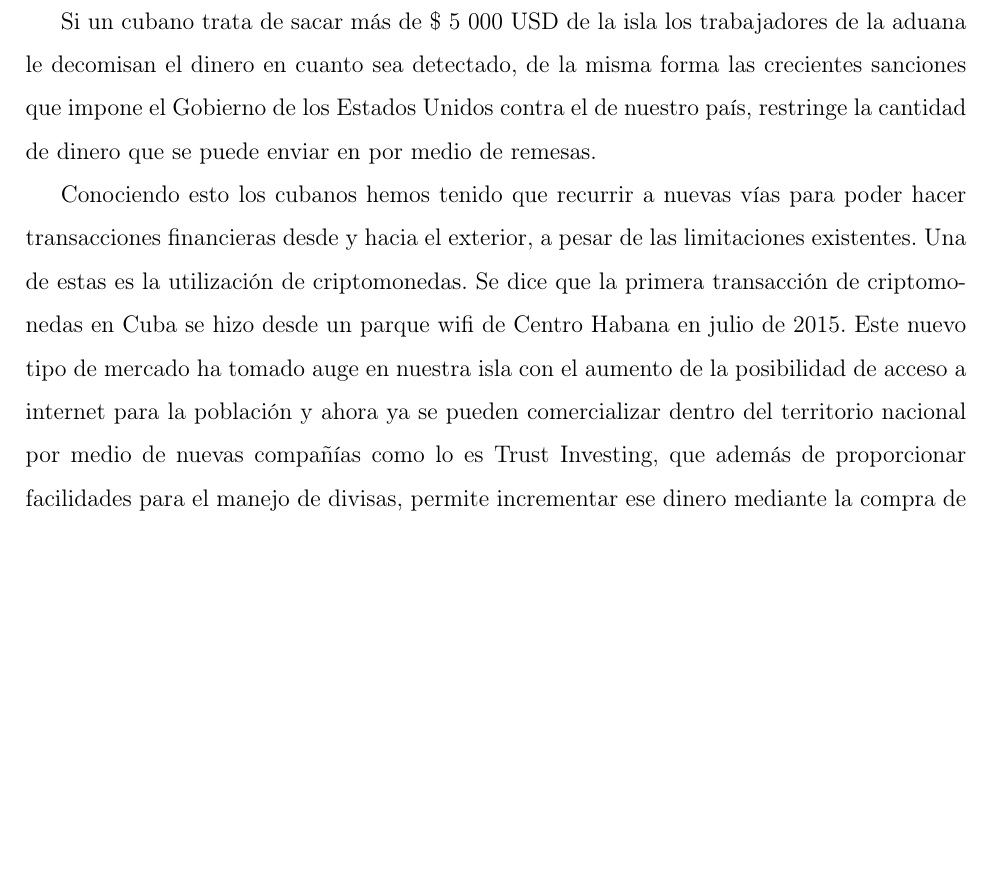
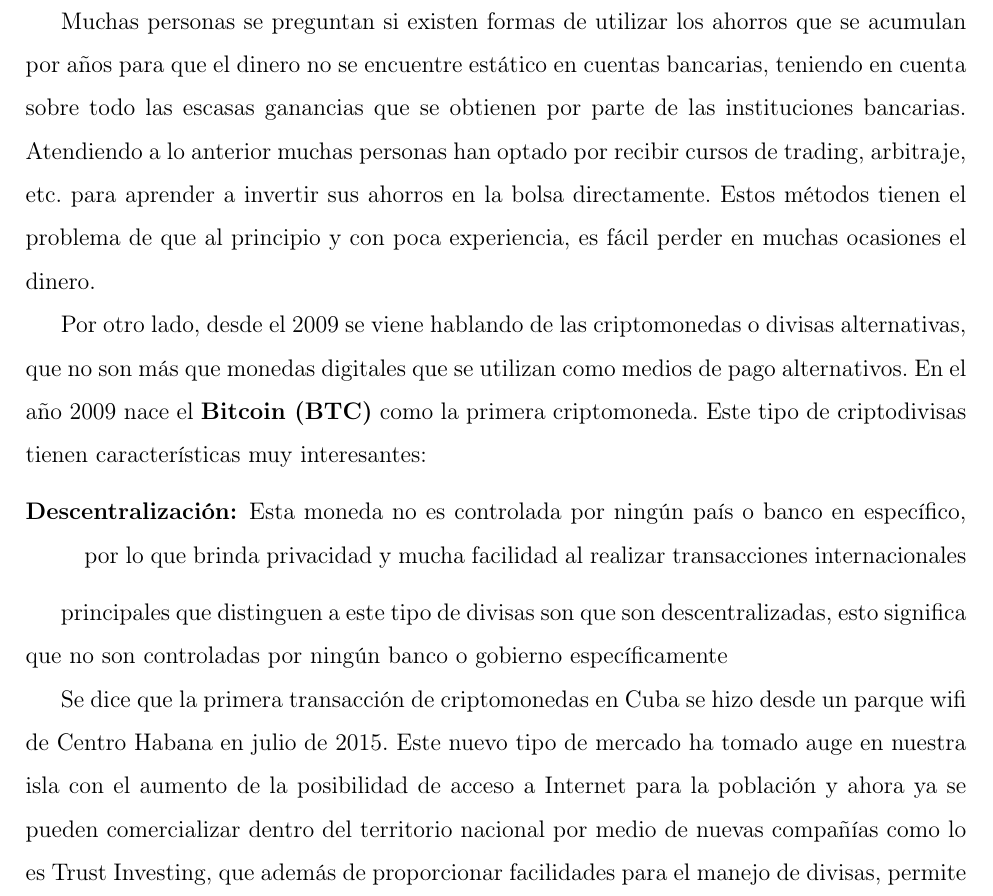
Before and after one commit to eancedeg/TrustInvesting, a LaTeX document (document.tex): part of page 3 of 10, cut at the place of the change, the shorter picture padded with empty space. Compiled offline with pdfLaTeX.

Commit message:
Introduction

```diff
--- a/document.tex
+++ b/document.tex
@@ -12,6 +12,7 @@
 \usepackage{enumitem}
 \setlist[enumerate]{itemsep=2pt,topsep=4pt}
 \setlist[itemize]{itemsep=2pt,topsep=4pt}
+\setlist[description]{itemsep=2pt,topsep=4pt}
 
 \usepackage{tocloft}
 \renewcommand{\cftsecdotsep}{\cftdotsep}
@@ -34,10 +35,17 @@
 	\addcontentsline{toc}{section}{Introducción}
 	\setcounter{page}{1}
 
-	Si un cubano trata de sacar más de \$ 5 000 USD de la isla los trabajadores de la aduana le decomisan el dinero en cuanto sea detectado, de la misma forma las crecientes sanciones que impone el Gobierno de los Estados Unidos contra el de nuestro país, restringe la cantidad de dinero que se puede enviar en por medio de remesas.
+	Muchas personas se preguntan si existen formas de utilizar los ahorros que se acumulan por años para que el dinero no se encuentre estático en cuentas bancarias, teniendo en cuenta sobre todo las escasas ganancias que se obtienen por parte de las instituciones bancarias. Atendiendo a lo anterior muchas personas han optado por recibir cursos de trading, arbitraje, etc. para aprender a invertir sus ahorros en la bolsa directamente. Estos métodos tienen el problema de que al principio y con poca experiencia, es fácil perder en muchas ocasiones el dinero.
 
-	Conociendo esto los cubanos hemos tenido que recurrir a nuevas vías para poder hacer transacciones financieras desde y hacia el exterior, a pesar de las limitaciones existentes. Una de estas es la utilización de criptomonedas.
-	Se dice que la primera transacción de criptomonedas en Cuba se hizo desde un parque wifi de Centro Habana en julio de 2015. Este nuevo tipo de mercado ha tomado auge en nuestra isla con el aumento de la posibilidad de acceso a internet para la población y ahora ya se pueden comercializar dentro del territorio nacional por medio de nuevas compañías como lo es Trust Investing, que además de proporcionar facilidades para el manejo de divisas, permite incrementar ese dinero mediante la compra de un paquete de inversión.
+	Por otro lado, desde el 2009 se viene hablando de las criptomonedas o divisas alternativas, que no son más que monedas digitales que se utilizan como medios de pago alternativos. En el año 2009 nace el \textbf{Bitcoin (BTC)} como la primera criptomoneda. Este tipo de criptodivisas tienen características muy interesantes:
+
+	\begin{description}
+		\item[Descentralización:] Esta moneda no es controlada por ningún país o banco en específico, por lo que brinda privacidad y mucha facilidad al realizar transacciones internacionales
+	\end{description}
+
+	principales que distinguen a este tipo de divisas son que son descentralizadas, esto significa que no son controladas por ningún banco o gobierno específicamente
+
+	Se dice que la primera transacción de criptomonedas en Cuba se hizo desde un parque wifi de Centro Habana en julio de 2015. Este nuevo tipo de mercado ha tomado auge en nuestra isla con el aumento de la posibilidad de acceso a Internet para la población y ahora ya se pueden comercializar dentro del territorio nacional por medio de nuevas compañías como lo es Trust Investing, que además de proporcionar facilidades para el manejo de divisas, permite incrementar ese dinero mediante la compra de un paquete de inversión.
 
 	El objetivo de este documento es describir brevemente el trabajo que realiza esta compañía y transmitir los beneficios con los cuales podemos hacernos los cubanos.
 
```
